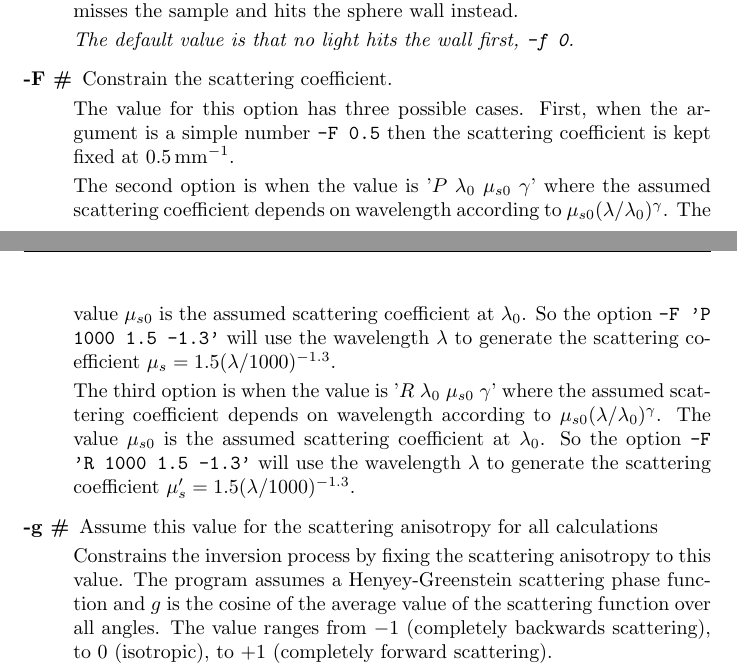
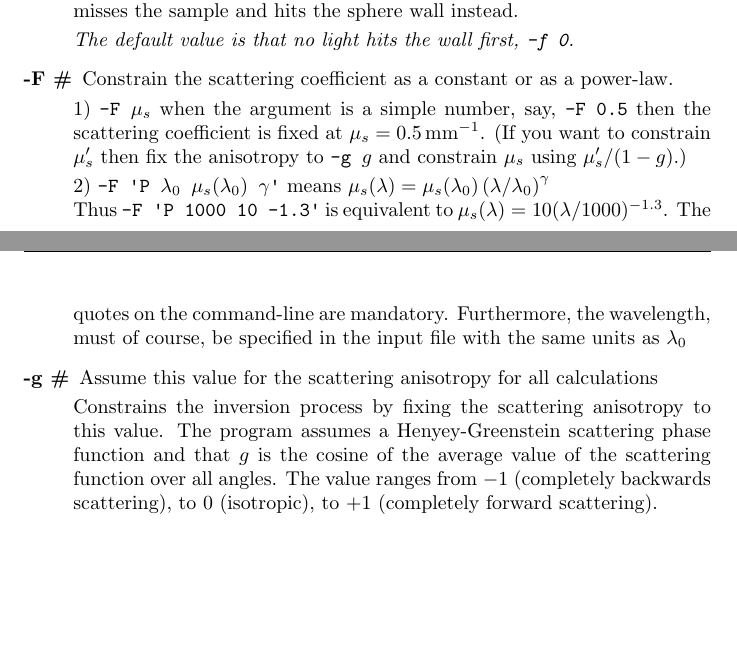
Before and after one commit to scottprahl/iad, a LaTeX document (docs/manual.tex): two parts of pages 39 and 40 of 77, joined at a grey line, cut so that both start at the same text, the shorter picture padded with empty space. Compiled offline with pdfLaTeX.

Commit message:
remove musp powerlaw

```diff
--- a/docs/manual.tex
+++ b/docs/manual.tex
@@ -1716,24 +1716,21 @@ file named \texttt{basic1.txt}.
                  some of the light misses the sample and hits the sphere wall instead. \\[1mm]
                  \textit{The default value is that no light hits the wall first, \texttt{-f 0}.}
 
-    \item[-F \#] Constrain the scattering coefficient.\\[1mm]
-                 The value for this option has three possible cases.  First, when the argument is a simple number
-                 \texttt{-F 0.5} then the scattering coefficient is kept fixed at 0.5\,mm$^{-1}$.\\[1mm]
-                 The second
-                 option is when the value is '$P$ $\lambda_0$ $\mu_{s0}$ $\gamma$' where the assumed scattering
-                 coefficient depends on wavelength according to $\mu_{s0} (\lambda/\lambda_0)^\gamma$.  The
-                 value $\mu_{s0}$ is the assumed scattering coefficient at $\lambda_0$.  So the
-                 option \texttt{-F 'P 1000 1.5 -1.3'} will use the wavelength $\lambda$ to generate the scattering
-                 coefficient $\mu_s = 1.5 (\lambda/1000)^{-1.3}$.\\[1mm]
-                 The third option is when the value is '$R$ $\lambda_0$ $\mu_{s0}$ $\gamma$' where the assumed scattering
-                 coefficient depends on wavelength according to $\mu_{s0} (\lambda/\lambda_0)^\gamma$.  The
-                 value $\mu_{s0}$ is the assumed scattering coefficient at $\lambda_0$.  So the
-                 option \texttt{-F 'R 1000 1.5 -1.3'} will use the wavelength $\lambda$ to generate the scattering
-                 coefficient $\mu_s' = 1.5 (\lambda/1000)^{-1.3}$.
+    \item[-F \#] Constrain the scattering coefficient as a constant or as a power-law.\\[1mm]
+                 1) \texttt{-F $\mu_s$} when the argument is a simple number, say,
+                 \texttt{-F 0.5} then the scattering coefficient is fixed at $\mu_s=0.5\,$mm$^{-1}$.
+                 (If you want to constrain $\mu_s'$ then fix the anisotropy to \texttt{-g $g$}\
+                 and constrain $\mu_s$ using $\mu_s'/(1-g)$.)\\[1mm]
+                 2) \texttt{-F \textquotesingle{}P $\lambda_0$ $\mu_s(\lambda_0)$ $\gamma$\textquotesingle}  means
+                 $\mu_s(\lambda)=\mu_s(\lambda_0) \left(\lambda/\lambda_0\right)^\gamma$\\
+                 Thus \texttt{-F \textquotesingle{}P 1000 10 -1.3\textquotesingle}
+                 is equivalent to $\mu_s(\lambda) = 10 (\lambda/1000)^{-1.3}$. The quotes on the command-line
+                 are mandatory.  Furthermore, the wavelength, must of course,
+                 be specified in the input file with the same units as $\lambda_0$
 
     \item[-g \#] Assume this value for the scattering anisotropy for all calculations\\[1mm]
                  Constrains the inversion process by fixing the scattering anisotropy to this value.
-                 The program assumes a Henyey-Greenstein scattering phase function and $g$ is the cosine of the average
+                 The program assumes a Henyey-Greenstein scattering phase function and that $g$ is the cosine of the average
                  value of the scattering function over all angles.  The value ranges from $-1$ (completely backwards scattering), to
                  $0$ (isotropic), to $+1$ (completely forward scattering).\\[1mm]
                  This option is useful when the scattering coefficient is roughly known and only two
```
